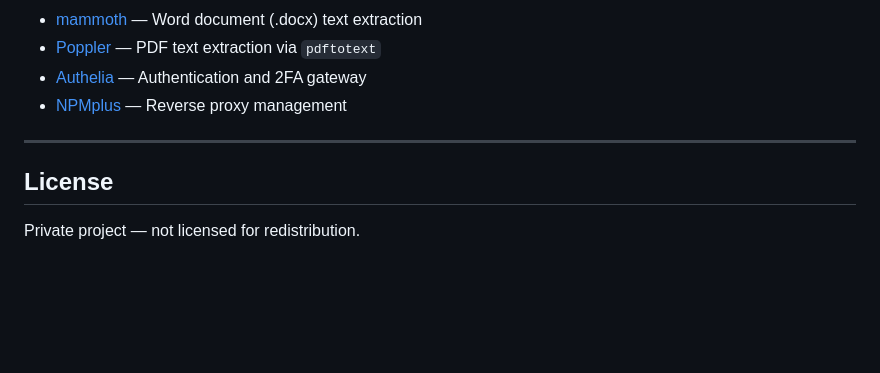
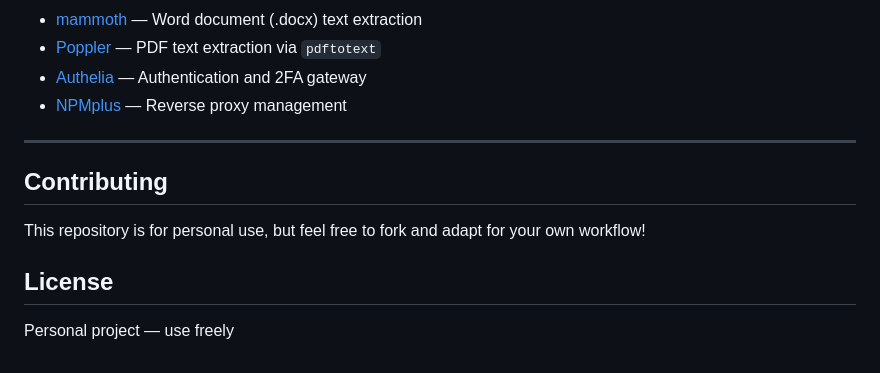
Before and after one commit to kramerica-inc-dev/secret-sanitizer, a Markdown page: README.md, the part around the change. Rendered like a GitHub page; blank space fills up the shorter version.

Commit message:
Add contributing section to README
Added a contributing section to encourage forking and adaptation.

```diff
--- a/README.md
+++ b/README.md
@@ -242,6 +242,10 @@ This project builds on the following open-source tools:
 
 ---
 
+## Contributing
+
+This repository is for personal use, but feel free to fork and adapt for your own workflow!
+
 ## License
 
-Private project — not licensed for redistribution.
+Personal project — use freely
```
